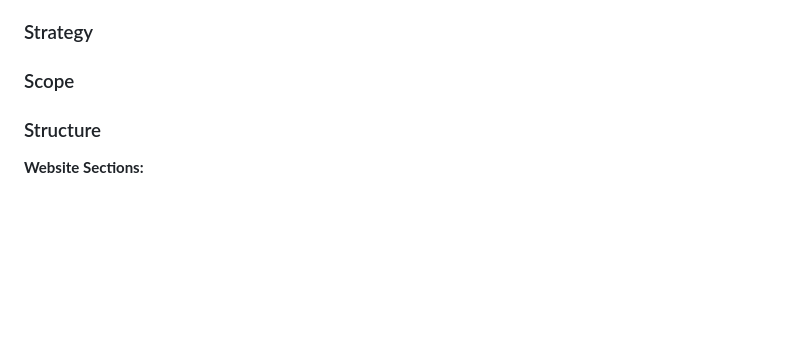
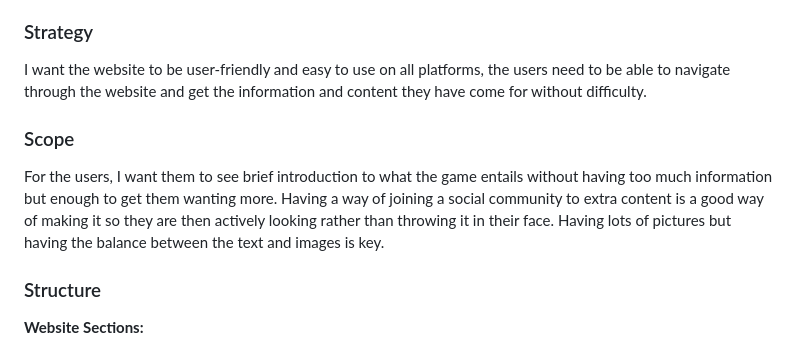
Before and after one commit to Jordan-Bungay/project-1-Monster-Hunter, a Markdown page: README.md, the part around the change. Rendered like a GitHub page; blank space fills up the shorter version.

Commit message:
Add content to the strategy, scope and structure section in README.md

```diff
--- a/README.md
+++ b/README.md
@@ -24,11 +24,11 @@ The goal of this website is to get people interested in this game and to get rec
 
 ### Strategy
 
-
+I want the website to be user-friendly and easy to use on all platforms, the users need to be able to navigate through the website and get the information and content they have come for without difficulty.
 
 ### Scope
 
-
+For the users, I want them to see brief introduction to what the game entails without having too much information but enough to get them wanting more. Having a way of joining a social community to extra content is a good way of making it so they are then actively looking rather than throwing it in their face. Having lots of pictures but having the balance between the text and images is key.
 
 ### Structure
 
```
